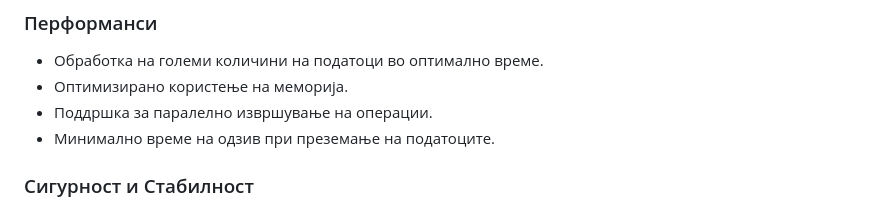
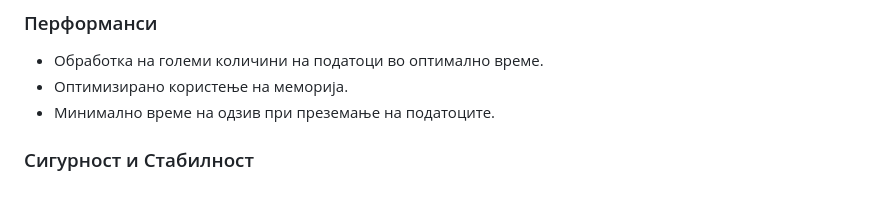
Before and after one commit to cvet-anov/DAS-mkdstock, a Markdown page: README.md, the part around the change. GitHub-like rendering.

```diff
--- a/README.md
+++ b/README.md
@@ -31,7 +31,6 @@
 ### Перформанси
 - Обработка на големи количини на податоци во оптимално време.
 - Оптимизирано користење на меморија.
-- Поддршка за паралелно извршување на операции.
 - Минимално време на одзив при преземање на податоците.
 
 ### Сигурност и Стабилност
```
